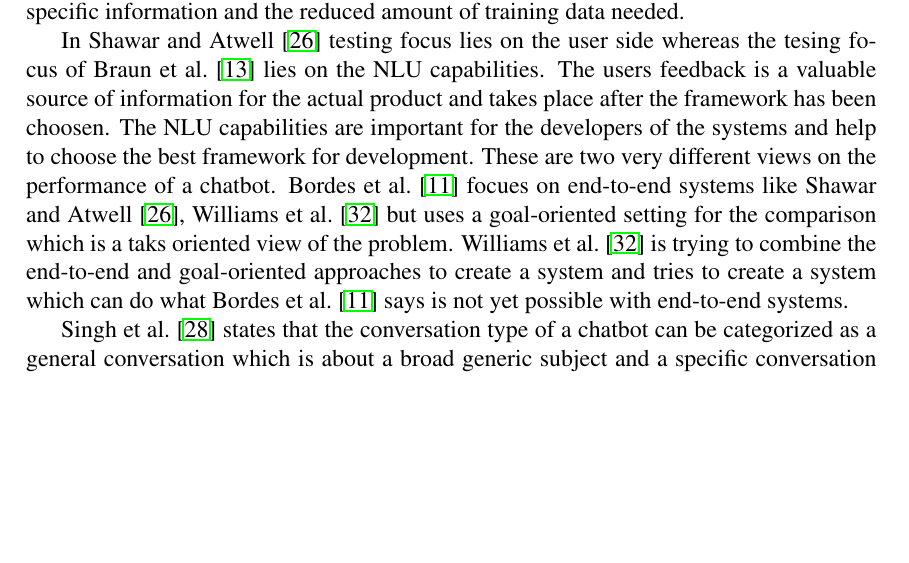
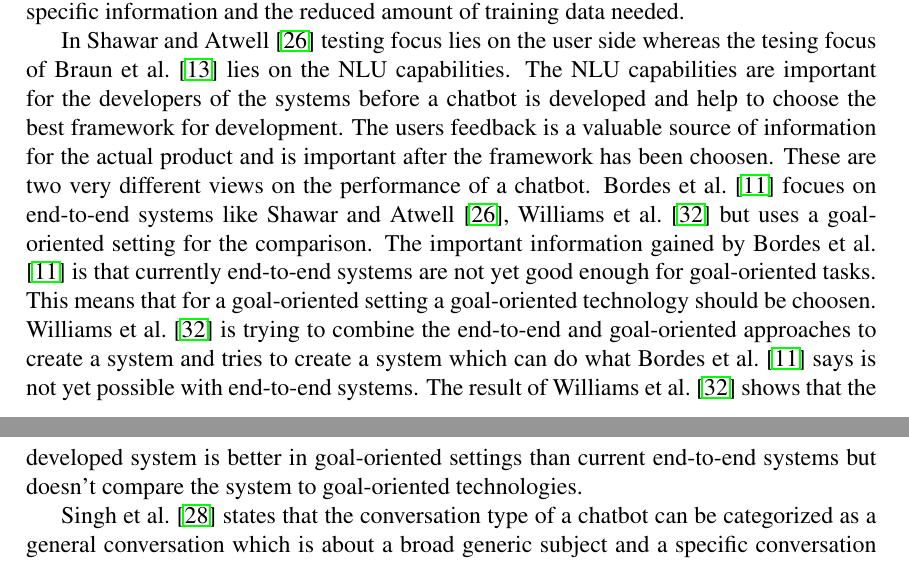
Before and after one commit to classProgrammer/mt, a LaTeX document (mt.tex, which reads partials/state-of-the-art.tex): part of page 18 of 42 before the commit and two parts of pages 18 and 19 of 42 after it, the two joined at a grey line, cut so that both start at the same text, the shorter picture padded with empty space. Compiled offline with pdfLaTeX.

Commit message:
write: eval for SoA: end-to-end systems

```diff
--- a/partials/state-of-the-art.tex
+++ b/partials/state-of-the-art.tex
@@ -82,16 +82,21 @@ The main benefits are the usage of domain specific information and the reduced a
 % ---------- EVAL ---------- %
 In \citet{evaluateChatbotsShawar2007} testing focus lies on the user side whereas the tesing focus of
 \citet{braunEvaluatingNLU} lies on the NLU capabilities.
-The users feedback is a valuable source of information for the actual product and takes place after the
-framework has been choosen.
-The NLU capabilities are important for the developers of the systems and help to choose the best framework
-for development.
+The NLU capabilities are important for the developers of the systems before a chatbot
+is developed and help to choose the best framework for development.
+The users feedback is a valuable source of information for the actual product and
+is important after the framework has been choosen.
 These are two very different views on the performance of a chatbot.
 \citet{bordes2016learning} focues on end-to-end systems like \citet{evaluateChatbotsShawar2007, williams2017hybrid}
-but uses a goal-oriented setting for the comparison which is a taks oriented view of the problem.
+but uses a goal-oriented setting for the comparison.
+The important information gained by \citet{bordes2016learning} is that currently end-to-end systems
+are not yet good enough for goal-oriented tasks.
+This means that for a goal-oriented setting a goal-oriented technology should be choosen.
 \citet{williams2017hybrid} is trying to combine the end-to-end and goal-oriented approaches to
 create a system and tries to create a system which can do what \citet{bordes2016learning} says is not yet
 possible with end-to-end systems.
+The result of \citet{williams2017hybrid} shows that the developed system is better in goal-oriented
+settings than current end-to-end systems but doesn't compare the system to goal-oriented technologies.
 % ---------- END END-TO-END SYSTEMS---------- %
 
 % ---------- BOTH SYSTEMS---------- %
```
Also changed, not shown: partials/state-of-the-art.tex (4 more changed lines).
